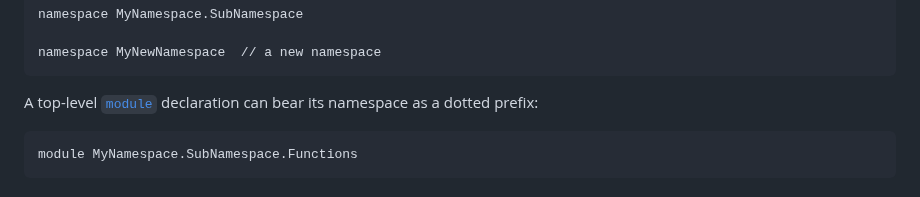
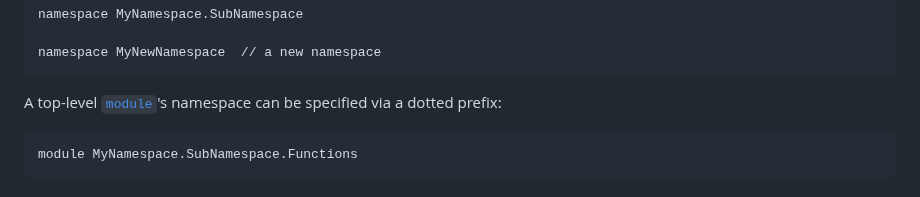
Before and after one commit to fsprojects/fsharp-cheatsheet, a Markdown page: docs/fsharp-cheatsheet.md, the part around the change. Rendered like a GitHub page.

Commit message:
Update docs/fsharp-cheatsheet.md
Co-authored-by: Ruben Bartelink <ruben@bartelink.com>

```diff
--- a/docs/fsharp-cheatsheet.md
+++ b/docs/fsharp-cheatsheet.md
@@ -597,7 +597,7 @@ The first `namespace` directives must be placed at the top of the file. Subseque
 
     namespace MyNewNamespace  // a new namespace
 
-A top-level [`module`](#CodeOrganization_Modules) declaration can bear its namespace as a dotted prefix:
+A top-level [`module`](#CodeOrganization_Modules)'s namespace can be specified via a dotted prefix:
 
     module MyNamespace.SubNamespace.Functions
 
```
